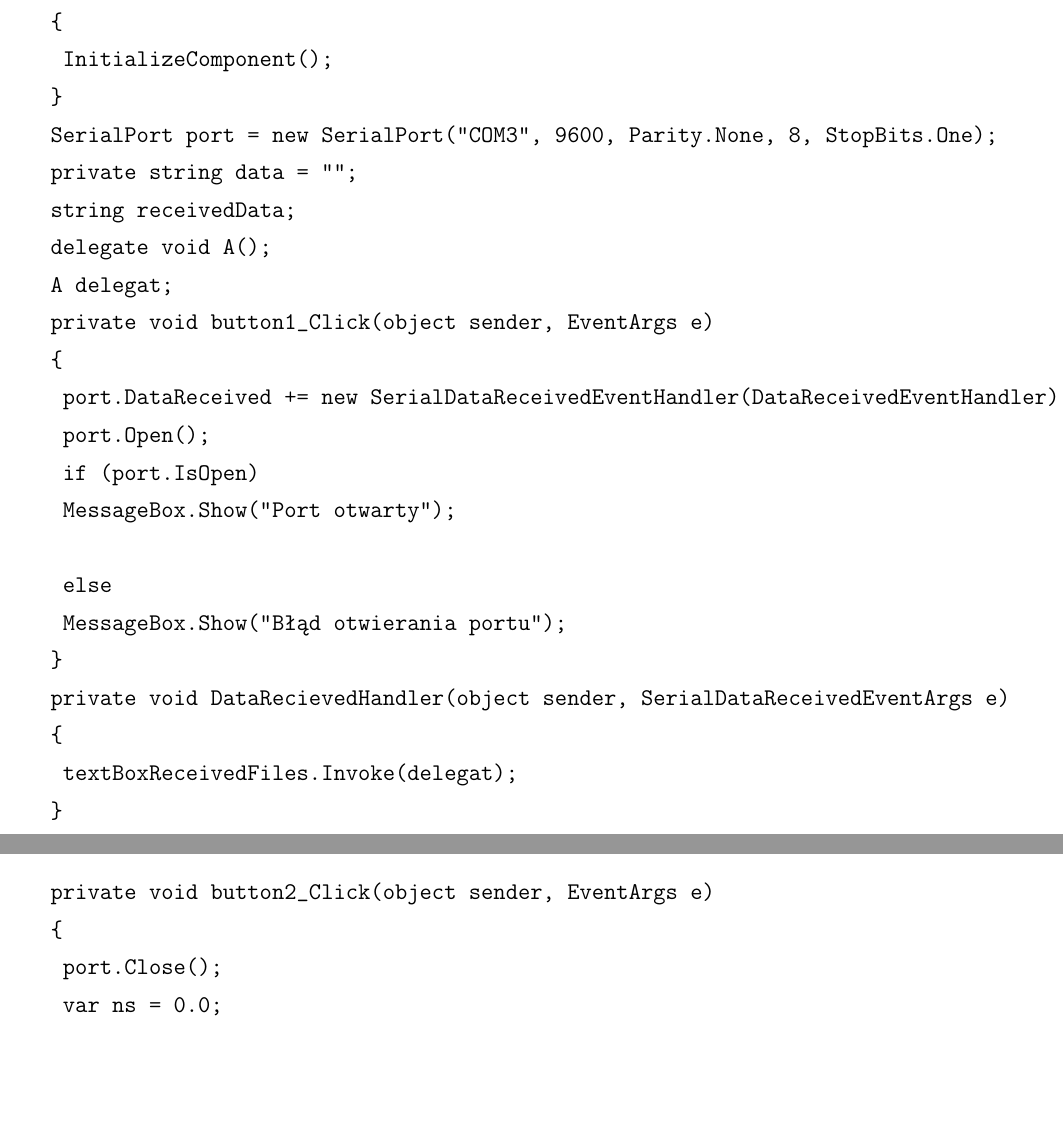
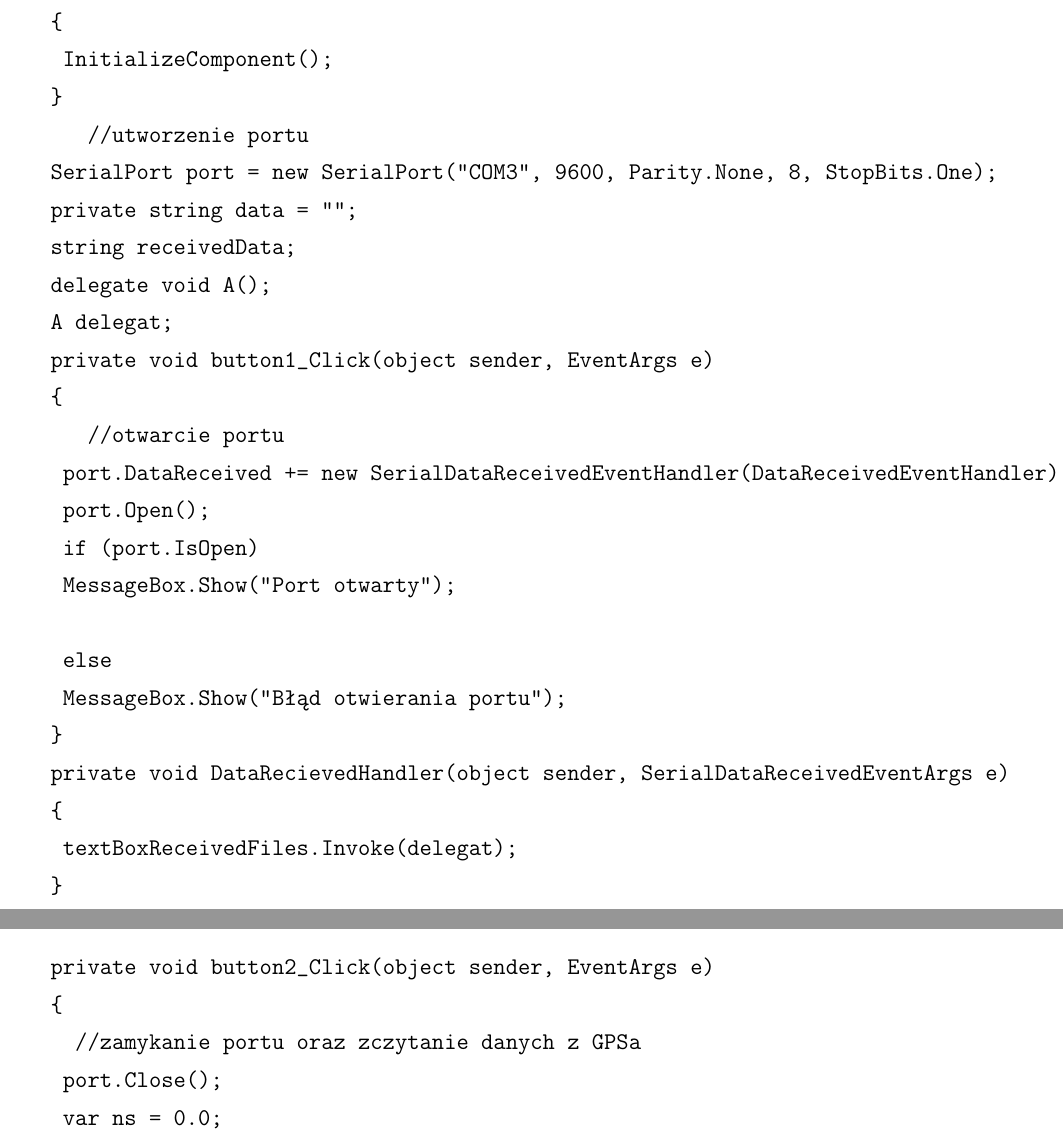
Before and after one commit to magdalenabiernat/UP, a LaTeX document (cw7 - GPS/document.tex): two parts of pages 4 and 5 of 6 before the commit and two parts of pages 4 and 5 of 7 after it, joined at a grey line, cut so that both start at the same text, the shorter picture padded with empty space. Compiled offline with pdfLaTeX.

Commit message:
Dopisane komentarze

```diff
--- a/cw7 - GPS/document.tex
+++ b/cw7 - GPS/document.tex
@@ -108,6 +112,7 @@ Dane są transmitowane w postaci „zdań” zapisanych kodem ASCII. Pojedyncza
 
 			private void button2_Click(object sender, EventArgs e)
 			{
+					//zamykanie portu oraz zczytanie danych z GPSa
 				port.Close();
 				var ns = 0.0;
 				var we = 0.0;
@@ -135,6 +140,7 @@ Dane są transmitowane w postaci „zdań” zapisanych kodem ASCII. Pojedyncza
 				}
 				else
 				{
+				//pobranie współrzędnych oraz wyświtlenie pozycji
 					if (tempStr[3] == "S")
 					ns *= -1;
 					if (tempStr[5] == "W")
```
Also changed, not shown: cw7 - GPS/document.pdf, cw7 - GPS/document.tex (4 more changed lines), 1 other file.
